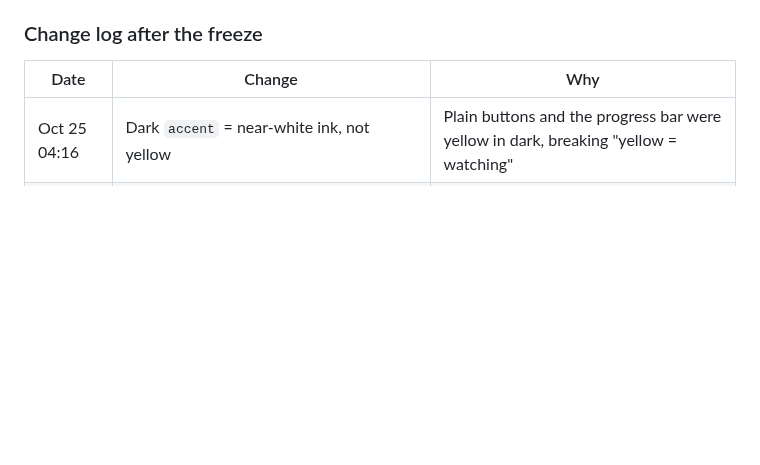
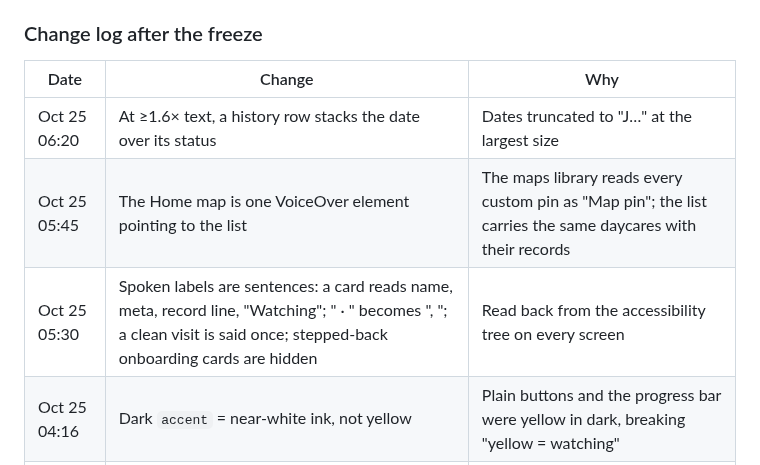
Before and after one commit to areebhirani-beep/daycare-watch, a Markdown page: apps/mobile/DESIGN.md, the part around the change. GitHub-like rendering; blank space fills up the shorter version.

Commit message:
design: DESIGN.md logs the VoiceOver and largest-text decisions

```diff
--- a/apps/mobile/DESIGN.md
+++ b/apps/mobile/DESIGN.md
@@ -285,6 +285,9 @@ Past 2 years
 ### Change log after the freeze
 | Date | Change | Why |
 |---|---|---|
+| Oct 25 06:20 | At ≥1.6× text, a history row stacks the date over its status | Dates truncated to "J…" at the largest size |
+| Oct 25 05:45 | The Home map is one VoiceOver element pointing to the list | The maps library reads every custom pin as "Map pin"; the list carries the same daycares with their records |
+| Oct 25 05:30 | Spoken labels are sentences: a card reads name, meta, record line, "Watching"; " · " becomes ", "; a clean visit is said once; stepped-back onboarding cards are hidden | Read back from the accessibility tree on every screen |
 | Oct 25 04:16 | Dark `accent` = near-white ink, not yellow | Plain buttons and the progress bar were yellow in dark, breaking "yellow = watching" |
 | Oct 25 03:04 | Reduce Motion keeps the 3D view, without drift | A swapped-in aerial ran under an Apple caption with no Esri credit |
 | Oct 25 02:36 | Street photos off; carousel = 3D → aerial → Street View link | 2 of 5 hand-checked photos showed the wrong building |
```
